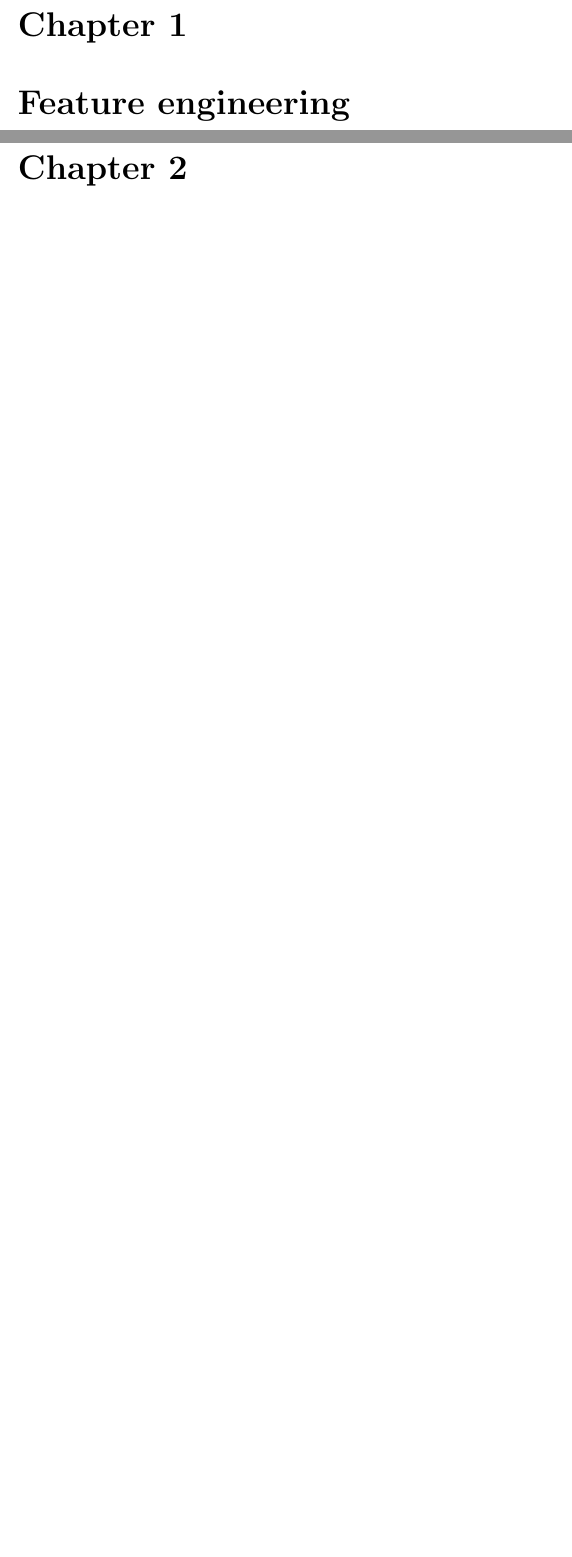
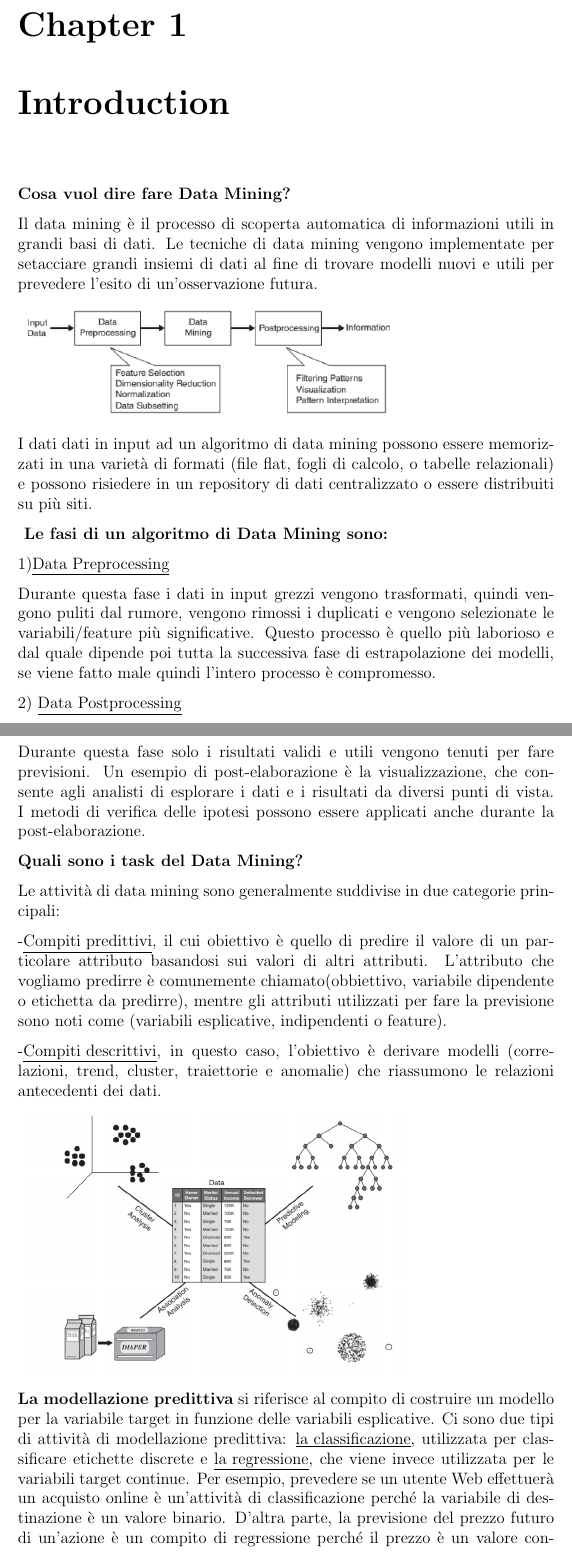
Before and after one commit to massimo-vettori/Appunti_DWM, a LaTeX document (index.tex, which reads chapters/features.tex, chapters/introduction.tex): two parts of pages 3 and 4 of 7 before the commit and two parts of pages 3 and 4 of 10 after it, joined at a grey line, cut so that both start at the same text, the shorter picture padded with empty space. Compiled offline with pdfLaTeX.

Commit message:
update first chapter of the book

```diff
--- a/chapters/features.tex
+++ /dev/null
@@ -1 +0,0 @@
-\chapter{Feature engineering}
--- /dev/null
+++ b/chapters/introduction.tex
@@ -0,0 +1,45 @@
+\chapter{Introduction}
+\textbf{Cosa vuol dire fare Data Mining?}
+
+Il data mining è il processo di scoperta automatica di informazioni utili in grandi basi di dati. Le tecniche di data mining vengono implementate per setacciare grandi insiemi di dati al fine di trovare modelli nuovi e utili per prevedere l'esito di un'osservazione futura.
+
+\includegraphics[width=10cm]{introduction.png}
+
+I dati dati in input ad un algoritmo di data mining possono essere memorizzati in una varietà di formati (file flat, fogli di calcolo,
+o tabelle relazionali) e possono risiedere in un repository di dati centralizzato o essere
+distribuiti su più siti.
+
+\textbf{ Le fasi di un algoritmo di Data Mining sono:}
+
+1)\underline{Data Preprocessing}
+
+Durante questa fase i dati in input grezzi vengono trasformati, quindi vengono puliti dal rumore, vengono rimossi i duplicati
+e vengono selezionate le variabili/feature più significative. Questo processo è quello più laborioso e dal quale dipende
+poi tutta la successiva fase di estrapolazione dei modelli, se viene fatto male quindi l'intero processo è compromesso.
+
+2) \underline{Data Postprocessing}
+
+Durante questa fase solo i risultati validi e utili vengono tenuti per fare previsioni.
+Un esempio di post-elaborazione è la visualizzazione, che consente agli analisti di esplorare i dati e i risultati da diversi punti di vista.
+I metodi di verifica delle ipotesi possono essere applicati anche durante la post-elaborazione.
+
+\textbf{Quali sono i task del Data Mining?}
+
+Le attività di data mining sono generalmente suddivise in due categorie principali:
+
+-\underline{Compiti predittivi}, il cui obiettivo è quello di predire il valore di un particolare
+attributo basandosi sui valori di altri attributi. L'attributo che vogliamo predirre è comunemente chiamato(obbiettivo, variabile dipendente o etichetta da predirre),
+mentre gli attributi utilizzati per fare la previsione sono noti come (variabili esplicative, indipendenti o feature).
+
+-\underline{Compiti descrittivi}, in questo caso, l'obiettivo è derivare modelli (correlazioni, trend, cluster, traiettorie e anomalie) che riassumono le
+relazioni antecedenti dei dati.
+
+\includegraphics[width=10cm]{task.png}
+
+
+\textbf{La modellazione predittiva} si riferisce al compito di costruire un modello per la variabile target
+in funzione delle variabili esplicative. Ci sono due tipi di attività di modellazione predittiva: \underline{la classificazione}, utilizzata per classificare etichette discrete
+ e \underline{la regressione}, che viene invece utilizzata per le variabili target continue. Per
+esempio, prevedere se un utente Web effettuerà un acquisto online è un'attività di classificazione perché la variabile di destinazione è un valore binario.
+D'altra parte, la previsione del prezzo futuro di un'azione è un compito di regressione
+perché il prezzo è un valore continuo. L'obiettivo di entrambi i compiti è quello di
--- a/index.tex
+++ b/index.tex
@@ -6,6 +6,9 @@
 \usepackage{hyperref}
 \usepackage[parfill]{parskip}
 \usepackage[linewidth=1pt]{mdframed}
+\usepackage{graphicx}
+
+\graphicspath{ {./images/} }
 
 \hypersetup{
   colorlinks=false,
```
Also changed, not shown: chapters/preprocessing.tex (added, +2 -0 lines), images/introduction.png (added), images/task.png (added), index.pdf (added), chapters/introduction.tex (28 more changed lines), index.tex (3 more changed lines).
